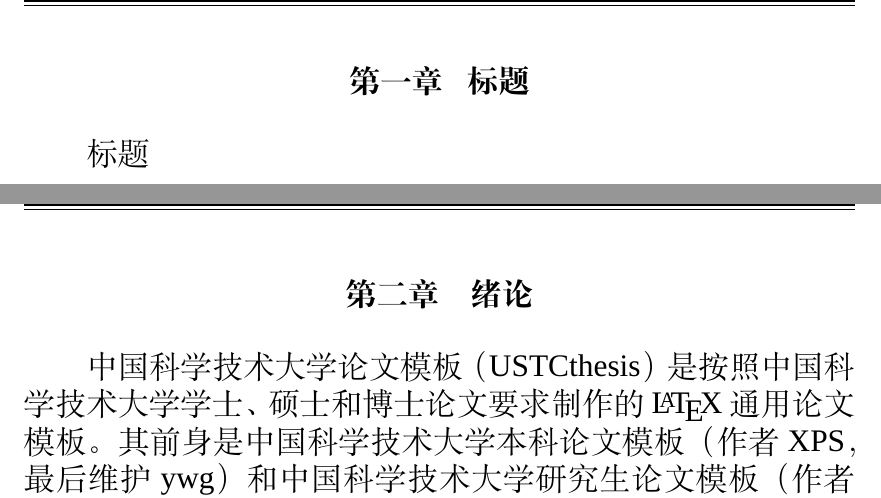
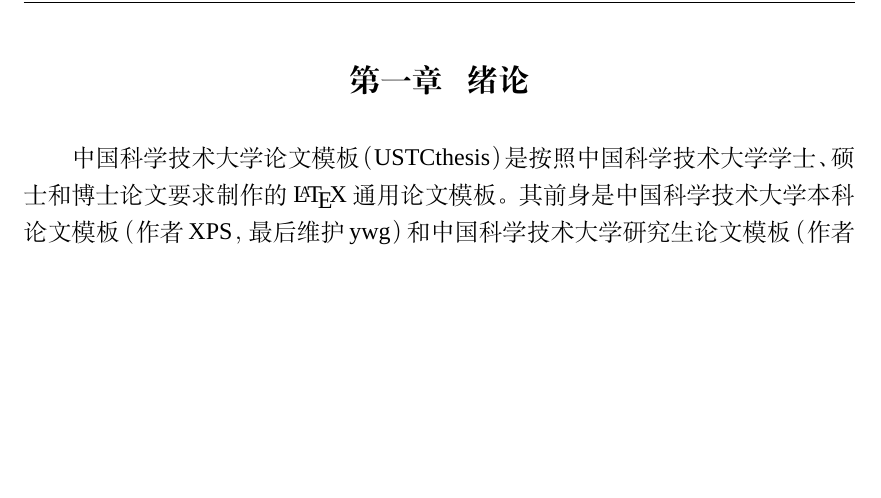
Before and after one commit to ywgATustcbbs/ustcthesis, a LaTeX thesis (main.tex): two parts of pages 21 and 23 of 49 before the commit and part of page 23 of 43 after it, the two joined at a grey line, cut so that both start at the same text, the shorter picture padded with empty space. Compiled offline with XeLaTeX; a missing font is replaced by an installed copy or a similar font.

Commit message:
minor changes

```diff
--- a/main.tex
+++ b/main.tex
@@ -112,18 +112,11 @@
 %%%%%%%%%%%%%%%%%%%%%%%%%%%%%%
 \mainmatter
 
-
-\chapter{标题}
-\sanhao{标题}
-
   \include{chapter/chap-intro}
   \include{chapter/chap-guide}
   \include{chapter/chap-example}
   %自行添加
   %\include{chapter/...}
-
-  %参考文献测试：\citep{knuth86e}
-
 
 %%%%%%%%%%%%%%%%%%%%%%%%%%%%%%
 %% 附件部分
```
Also changed, not shown: main.pdf, main.tex (4 more changed lines).
